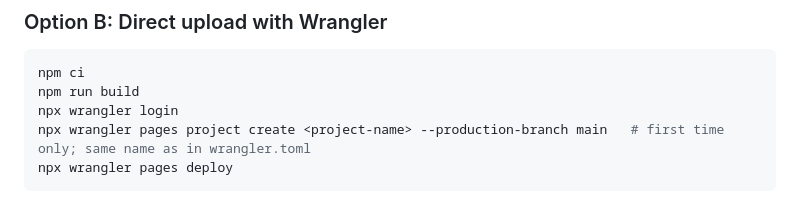
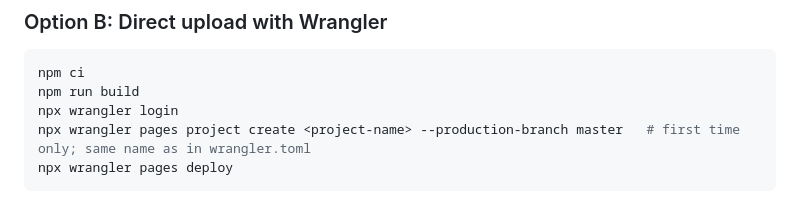
Before and after one commit to jim60105/simple-r2-share, a Markdown page: README.md, the part around the change. Rendered like a GitHub page.

Commit message:
docs: use master as the production branch in the deploy example
Co-Authored-By: Claude Opus 5.5 <noreply@anthropic.com>
Claude-Session: https://claude.ai/code/session_015d5fHzVLtx7D3CxpJuZRnp

````diff
--- a/README.md
+++ b/README.md
@@ -135,7 +135,7 @@ Each push to the production branch redeploys. Other branches get preview deploym
 npm ci
 npm run build
 npx wrangler login
-npx wrangler pages project create <project-name> --production-branch main   # first time only; same name as in wrangler.toml
+npx wrangler pages project create <project-name> --production-branch master   # first time only; same name as in wrangler.toml
 npx wrangler pages deploy
 ```
 
````
